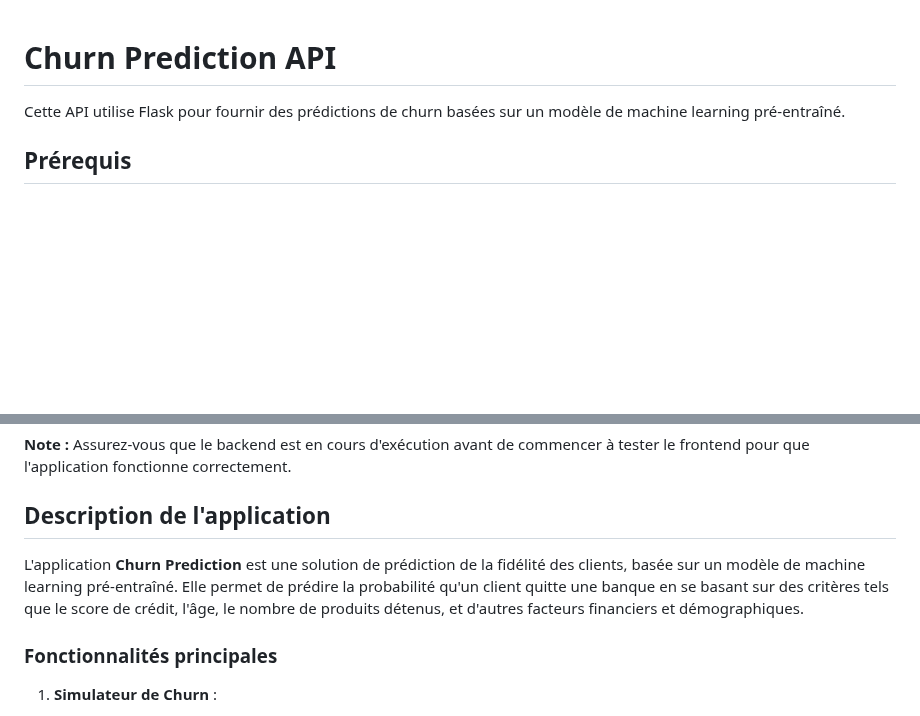
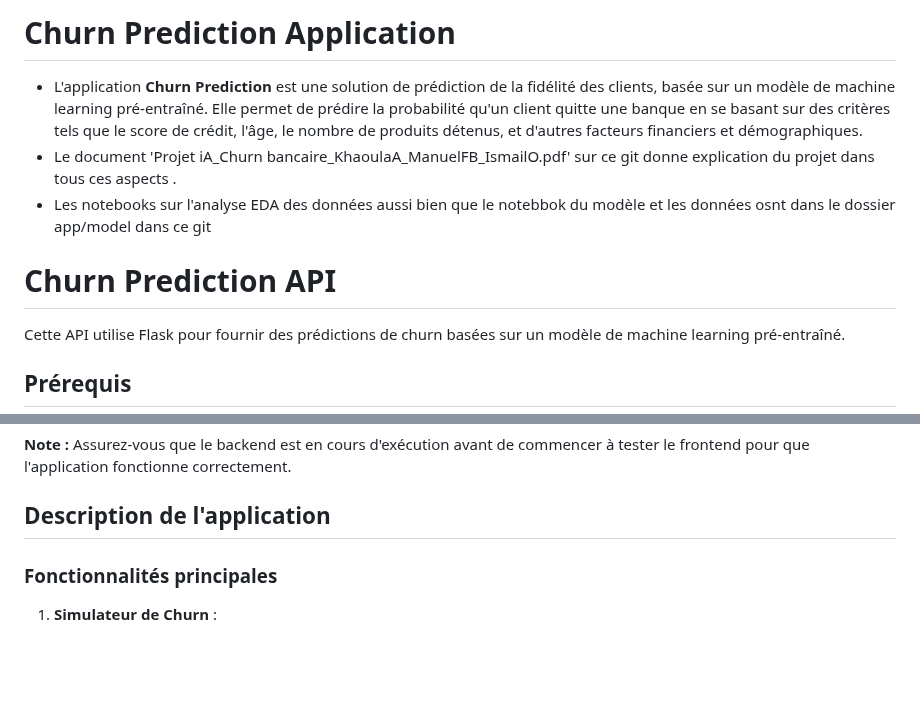
Before and after one commit to khaoula051999/bank-churn, a Markdown page: README.md, 2 parts joined by grey strips. Rendered like a GitHub page; blank space fills up the shorter version.

```diff
--- a/README.md
+++ b/README.md
@@ -1,5 +1,8 @@
+# Churn Prediction Application
+ - L'application **Churn Prediction** est une solution de prédiction de la fidélité des clients, basée sur un modèle de machine learning pré-entraîné. Elle permet de prédire la probabilité qu'un client quitte une banque en se basant sur des critères tels que le score de crédit, l'âge, le nombre de produits détenus, et d'autres facteurs financiers et démographiques.
+ - Le document 'Projet iA_Churn bancaire_KhaoulaA_ManuelFB_IsmailO.pdf' sur ce git donne explication du projet dans tous ces aspects .
+ - Les notebooks sur l'analyse EDA des données aussi bien que le notebbok du modèle et les données osnt dans le dossier app/model dans ce git
 # Churn Prediction API
-
 Cette API utilise Flask pour fournir des prédictions de churn basées sur un modèle de machine learning pré-entraîné.
 
 ## Prérequis
@@ -124,8 +127,6 @@ Pour lancer le frontend de l'application de prédiction de churn, suivez les ét
 
 ## Description de l'application
 
-L'application **Churn Prediction** est une solution de prédiction de la fidélité des clients, basée sur un modèle de machine learning pré-entraîné. Elle permet de prédire la probabilité qu'un client quitte une banque en se basant sur des critères tels que le score de crédit, l'âge, le nombre de produits détenus, et d'autres facteurs financiers et démographiques.
-
 ### Fonctionnalités principales
 
 1. **Simulateur de Churn** :
```
